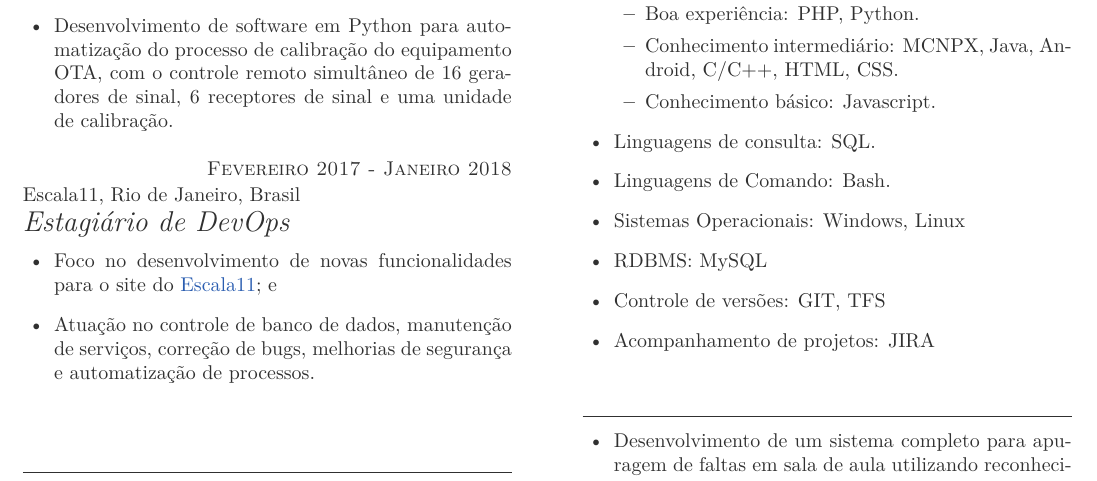
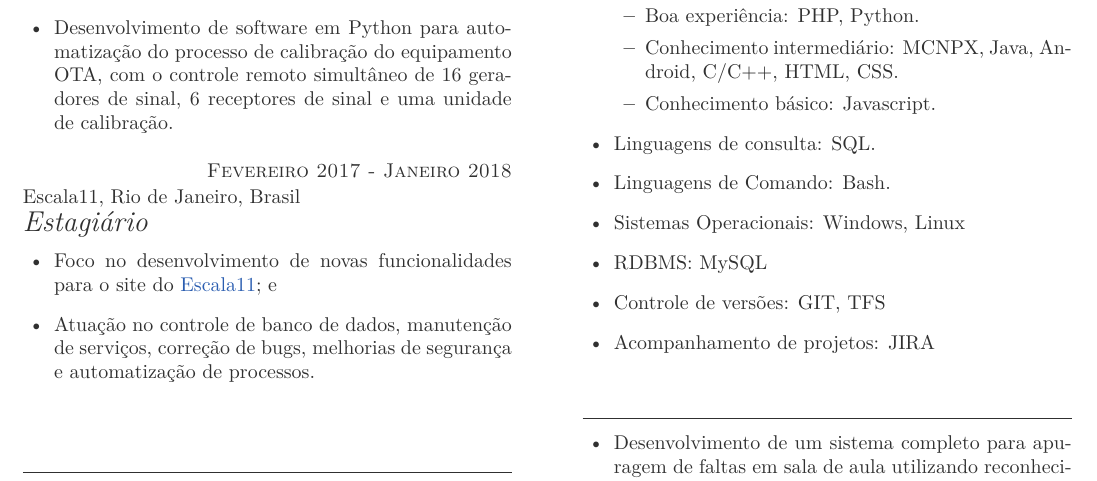
Before and after one commit to gdelfs/Curriculo, a LaTeX thesis (latex_template/Gabriel_Delfino_Currículo.tex): part of the page, cut so that both start at the same text. Compiled offline with LuaLaTeX.

Commit message:
update templates

```diff
--- a/latex_template/Gabriel_Delfino_Currículo.tex
+++ b/latex_template/Gabriel_Delfino_Currículo.tex
@@ -29,7 +29,7 @@
 
         \event{Fevereiro 2017 - Janeiro 2018}
             {Escala11, Rio de Janeiro, Brasil}
-            {Estagiário de DevOps}
+            {Estagiário}
             \begin{itemize}
                 \item Foco no desenvolvimento de novas funcionalidades para o site do \href{https://www.escala11.com/}{Escala11}; e
                 \item Atuação no controle de banco de dados, manutenção de serviços, correção de bugs, melhorias de segurança e automatização de processos.
```
Also changed, not shown: latex_template/Gabriel_Delfino_Resume.tex (+1 -1 lines).
